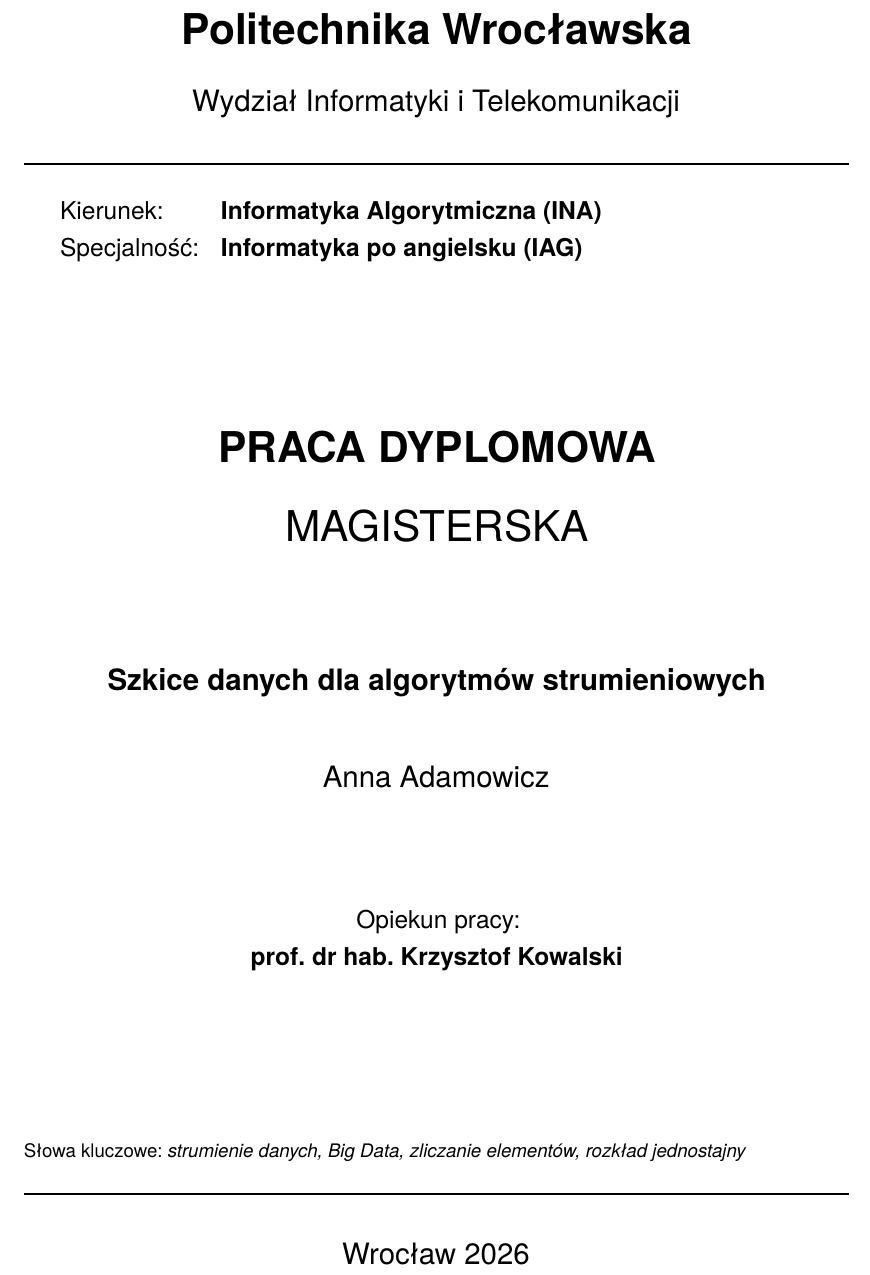
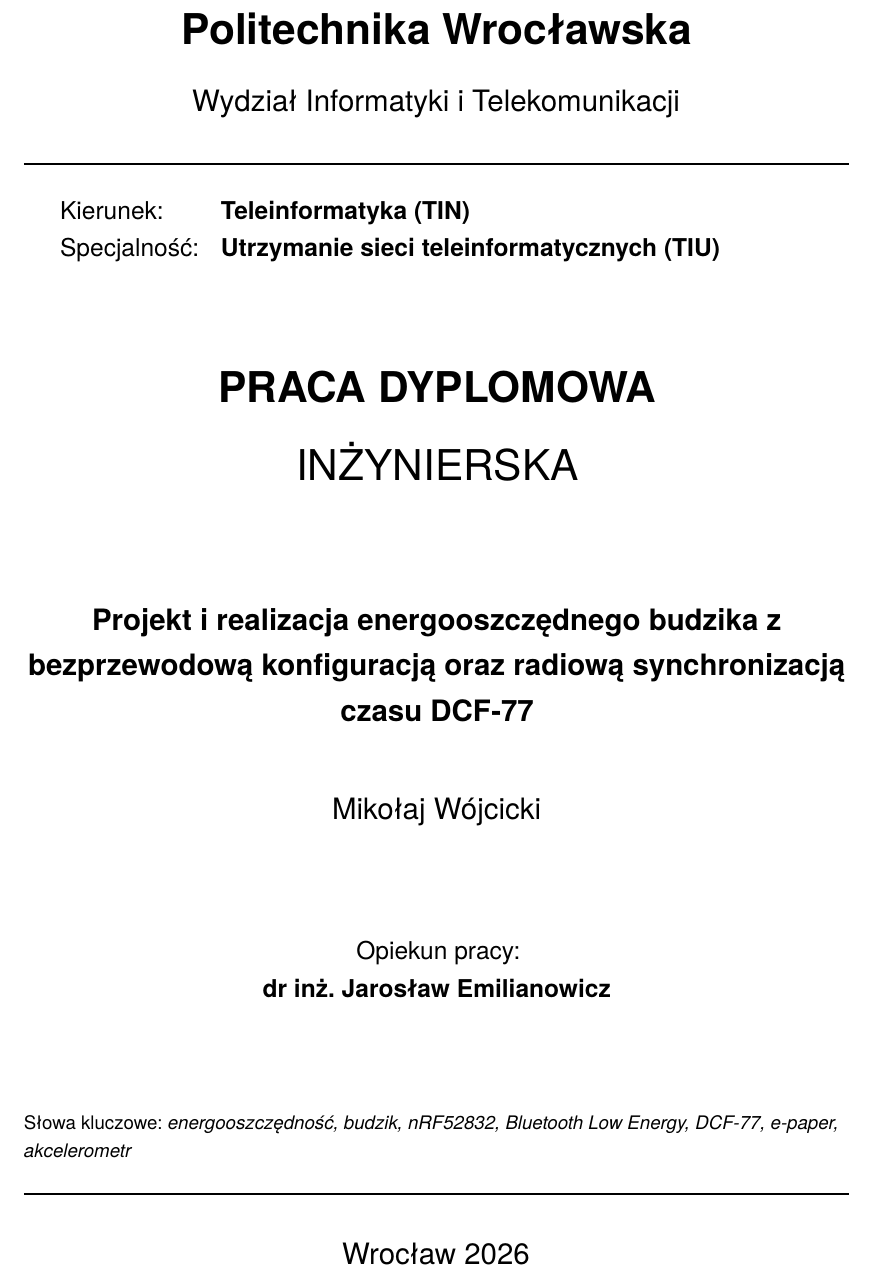
Before and after one commit to mikolajwojcicki/clock-project-latex, a LaTeX thesis (main.tex): part of page 1 of 13, cut so that both start at the same text. Compiled offline with pdfLaTeX.

Commit message:
thesis: set title-page metadata from approved APD topic
Replace template placeholders with Teleinformatyka/TIU, engineering degree, official PL/EN titles, author, and supervisor.

```diff
--- a/main.tex
+++ b/main.tex
@@ -12,16 +12,16 @@
 
 %% TUTAJ WPISZ DANE SWOJEJ PRACY
 
-\newcommand{\stKierunek}{Informatyka Algorytmiczna}
-\newcommand{\stKodKierunku}{INA}
-\newcommand{\stSpecjalnosc}{Informatyka po angielsku} %% zostaw pusty wpis jak nie ma specjalności
-\newcommand{\stKodSpecjalnosci}{IAG} %% kody kierunków i specjalności znajdziesz na stronach WIT
-\newcommand{\stCzyMgr}{1} % 1 = Magisterska, 0 = Inżynierska
-\newcommand{\stTytulPL}{Szkice danych dla algorytmów strumieniowych}
-\newcommand{\stTytulAng}{Data Sketches for Streaming Algorithms}
-\newcommand{\stAutor}{Anna Adamowicz}
-\newcommand{\stOpiekun}{prof. dr hab. Krzysztof Kowalski}
-\newcommand{\stSlowaKluczowe}{strumienie danych, Big Data, zliczanie elementów, rozkład jednostajny}
+\newcommand{\stKierunek}{Teleinformatyka}
+\newcommand{\stKodKierunku}{TIN}
+\newcommand{\stSpecjalnosc}{Utrzymanie sieci teleinformatycznych} %% zostaw pusty wpis jak nie ma specjalności
+\newcommand{\stKodSpecjalnosci}{TIU} %% kody kierunków i specjalności znajdziesz na stronach WIT
+\newcommand{\stCzyMgr}{0} % 1 = Magisterska, 0 = Inżynierska
+\newcommand{\stTytulPL}{Projekt i realizacja energooszczędnego budzika z bezprzewodową konfiguracją oraz radiową synchronizacją czasu DCF-77}
+\newcommand{\stTytulAng}{Design and implementation of a low-power alarm clock with wireless configuration and DCF-77 radio time synchronization}
+\newcommand{\stAutor}{Mikołaj Wójcicki}
+\newcommand{\stOpiekun}{dr inż. Jarosław Emilianowicz}
+\newcommand{\stSlowaKluczowe}{energooszczędność, budzik, nRF52832, Bluetooth Low Energy, DCF-77, e-paper, akcelerometr}
 \newcommand{\stRok}{2026}  % rok złożenia pracy
 
 \SetMetaData % USTAWIENIE MATEDANYCH DLA pliku PDF
```
